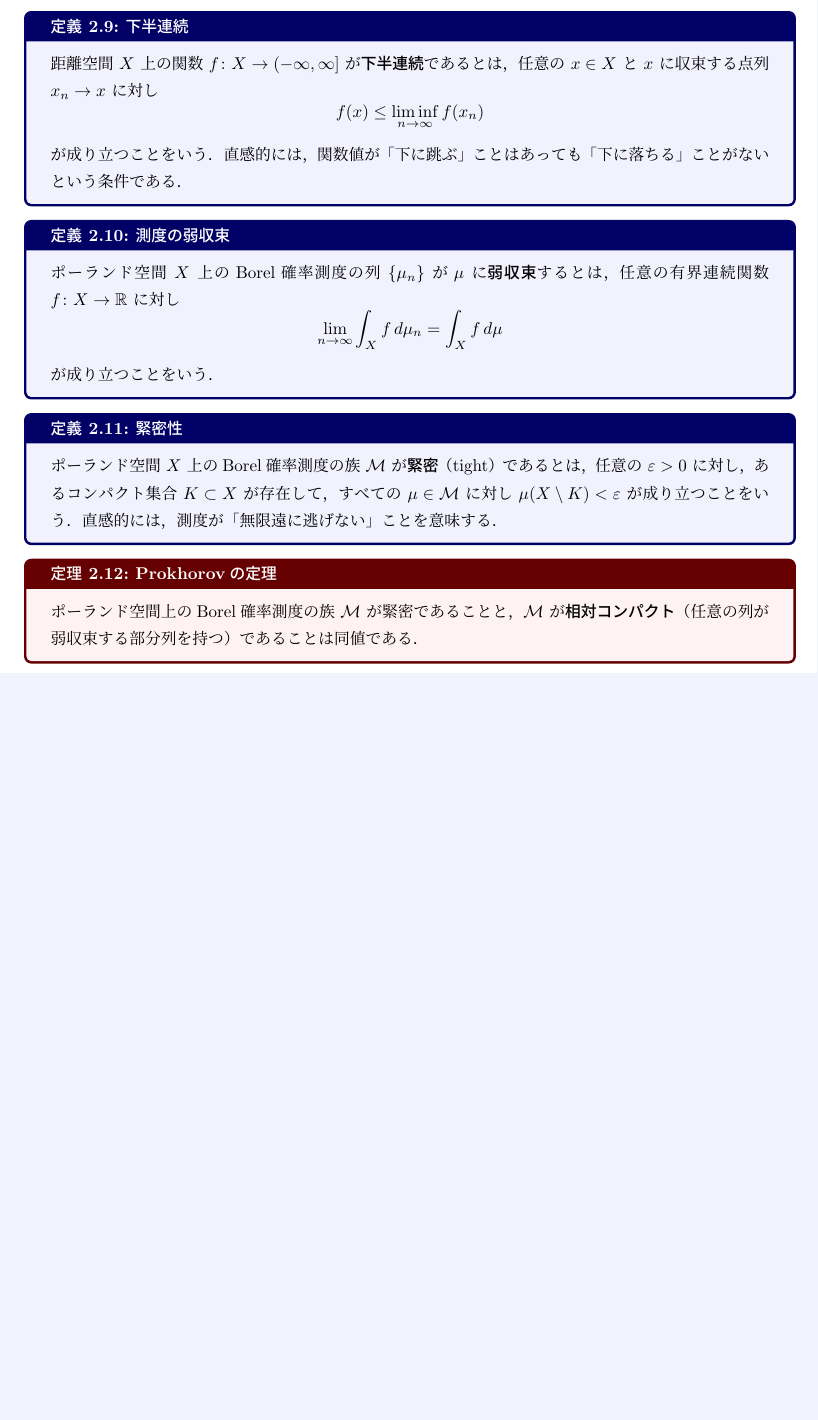
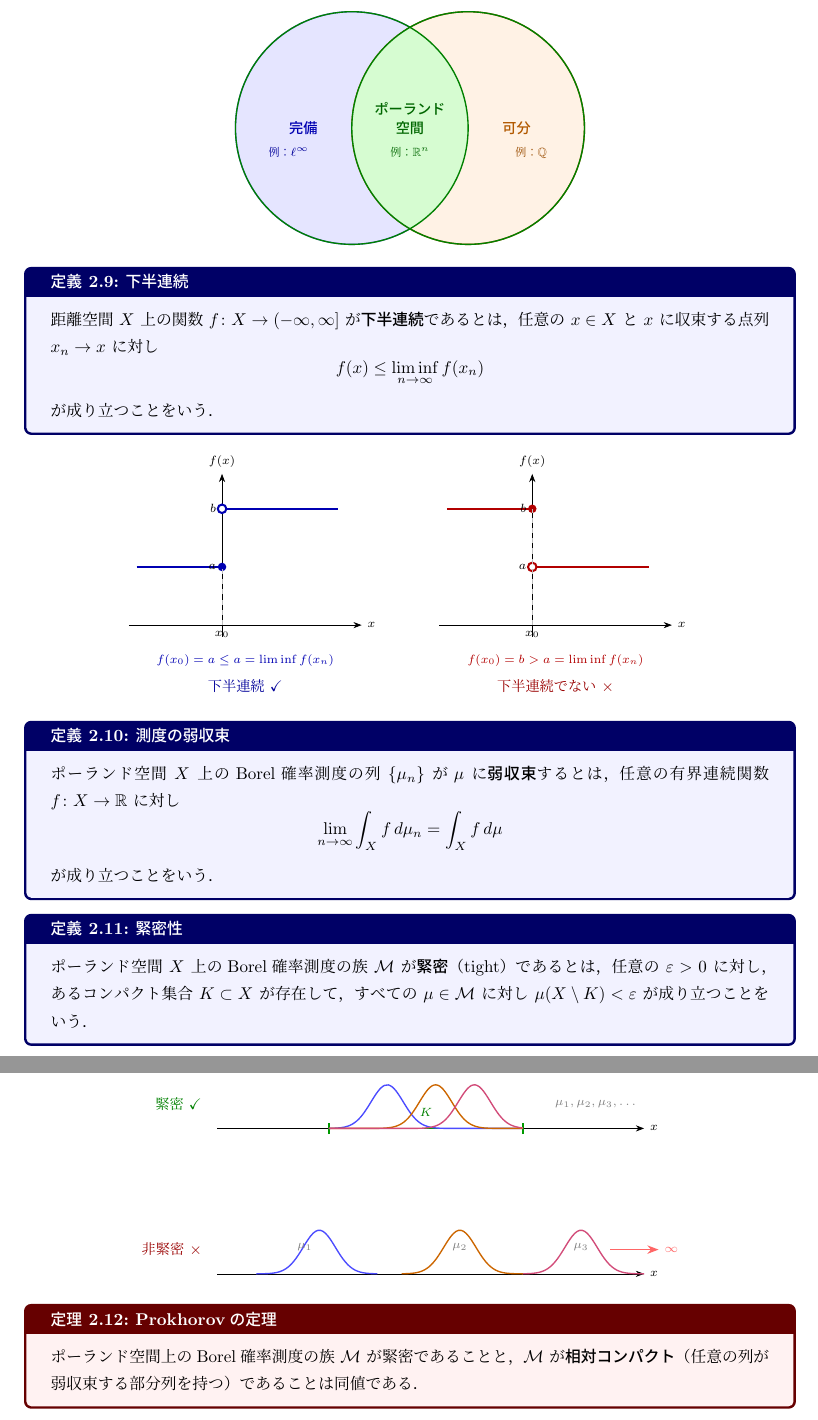
Before and after one commit to a1t2s2u2/optimal-transport, a LaTeX document (note/main.tex): part of page 11 of 12 before the commit and two parts of pages 11 and 12 of 13 after it, the two joined at a grey line, cut at the place of the change, the shorter picture padded with empty space. Compiled offline with upLaTeX and dvipdfmx.

Commit message:
docs: 下半連続・緊密性・ポーランド空間のイメージ図を追加し定義内の直感的説明を削除

```diff
--- a/note/main.tex
+++ b/note/main.tex
@@ -934,6 +934,33 @@ $d(x,s)<\varepsilon$ を満たす $s\in S$ が存在することをいう．
 完備かつ可分な距離空間を\textbf{ポーランド空間}と呼ぶ．
 \end{definition}
 
+\begin{center}
+\begin{tikzpicture}[>=Stealth]
+  %% 完備の円
+  \draw[blue!60, fill=blue!10, thick] (-1.2,0) circle (2.4);
+  \node[blue!70!black, font=\small\bfseries] at (-2.2, 0) {完備};
+  \node[blue!60!black, font=\scriptsize] at (-2.5, -0.5) {例：$\ell^\infty$};
+
+  %% 可分の円
+  \draw[orange!70!black, fill=orange!10, thick] (1.2,0) circle (2.4);
+  \node[orange!70!black, font=\small\bfseries] at (2.2, 0) {可分};
+  \node[orange!60!black, font=\scriptsize] at (2.5, -0.5) {例：$\mathbb{Q}$};
+
+  %% 交差部分
+  \begin{scope}
+    \clip (-1.2,0) circle (2.4);
+    \fill[green!20, opacity=0.8] (1.2,0) circle (2.4);
+  \end{scope}
+  \draw[green!50!black, thick] (-1.2,0) circle (2.4);
+  \draw[green!50!black, thick] (1.2,0) circle (2.4);
+
+  %% ポーランド空間のラベル
+  \node[green!40!black, font=\small\bfseries] at (0, 0.4) {ポーランド};
+  \node[green!40!black, font=\small\bfseries] at (0, 0.0) {空間};
+  \node[green!40!black, font=\scriptsize] at (0, -0.5) {例：$\mathbb{R}^n$};
+\end{tikzpicture}
+\end{center}
+
 \begin{definition}{下半連続}{lsc}
 距離空間 $X$ 上の関数 $f\colon X\to(-\infty,\infty]$ が
 \textbf{下半連続}であるとは，
@@ -942,8 +969,48 @@ $d(x,s)<\varepsilon$ を満たす $s\in S$ が存在することをいう．
   f(x) \le \liminf_{n\to\infty} f(x_n)
 \]
 が成り立つことをいう．
-直感的には，関数値が「下に跳ぶ」ことはあっても「下に落ちる」ことがないという条件である．
 \end{definition}
+
+\begin{center}
+\begin{tikzpicture}[>=Stealth, x=1.6cm, y=1.2cm]
+  %% 左: 下半連続 ✓ (step up, value at x0 is lower)
+  \begin{scope}[xshift=-3.2cm]
+    \draw[->] (-1.2,0) -- (1.8,0) node[right, font=\scriptsize] {$x$};
+    \draw[->] (0,-0.2) -- (0,2.6) node[above, font=\scriptsize] {$f(x)$};
+    %% f(x)=1 for x<0 (open right), f(0)=1, f(x)=2 for x>0 (open left)
+    \draw[blue!70!black, very thick] (-1.1,1) -- (0,1);
+    \fill[blue!70!black] (0,1) circle (2.5pt);
+    \draw[blue!70!black, very thick] (0.01,2) -- (1.5,2);
+    \draw[blue!70!black, very thick, fill=white] (0,2) circle (2.5pt);
+    %% dashed guide
+    \draw[gray!50, dashed] (0,0) -- (0,1);
+    \node[below, font=\scriptsize] at (0,0) {$x_0$};
+    \node[left, font=\scriptsize] at (0,1) {$a$};
+    \node[left, font=\scriptsize] at (0,2) {$b$};
+    %% annotation
+    \node[blue!70!black, font=\scriptsize] at (0.3,-0.6) {$f(x_0)=a \le a=\liminf f(x_n)$};
+    \node[font=\small, blue!60!black] at (0.3,-1.05) {下半連続 \checkmark};
+  \end{scope}
+  %% 右: 下半連続でない ✗ (step down, value at x0 is higher)
+  \begin{scope}[xshift=3.2cm]
+    \draw[->] (-1.2,0) -- (1.8,0) node[right, font=\scriptsize] {$x$};
+    \draw[->] (0,-0.2) -- (0,2.6) node[above, font=\scriptsize] {$f(x)$};
+    %% f(x)=2 for x<0, f(0)=2, f(x)=1 for x>0
+    \draw[red!70!black, very thick] (-1.1,2) -- (0,2);
+    \fill[red!70!black] (0,2) circle (2.5pt);
+    \draw[red!70!black, very thick] (0.01,1) -- (1.5,1);
+    \draw[red!70!black, very thick, fill=white] (0,1) circle (2.5pt);
+    %% dashed guide
+    \draw[gray!50, dashed] (0,0) -- (0,2);
+    \node[below, font=\scriptsize] at (0,0) {$x_0$};
+    \node[left, font=\scriptsize] at (0,1) {$a$};
+    \node[left, font=\scriptsize] at (0,2) {$b$};
+    %% annotation
+    \node[red!70!black, font=\scriptsize] at (0.3,-0.6) {$f(x_0)=b > a=\liminf f(x_n)$};
+    \node[font=\small, red!60!black] at (0.3,-1.05) {下半連続でない $\times$};
+  \end{scope}
+\end{tikzpicture}
+\end{center}
 
 \begin{definition}{測度の弱収束}{weak_convergence}
 ポーランド空間 $X$ 上のBorel確率測度の列 $\{\mu_n\}$ が
@@ -959,8 +1026,46 @@ $\mu$ に\textbf{弱収束}するとは，
 ポーランド空間 $X$ 上のBorel確率測度の族 $\mathcal{M}$ が\textbf{緊密}（tight）であるとは，
 任意の $\varepsilon>0$ に対し，あるコンパクト集合 $K\subset X$ が存在して，
 すべての $\mu\in\mathcal{M}$ に対し $\mu(X\setminus K)<\varepsilon$ が成り立つことをいう．
-直感的には，測度が「無限遠に逃げない」ことを意味する．
 \end{definition}
+
+\begin{center}
+\begin{tikzpicture}[>=Stealth]
+  %% 上段: 緊密 ✓
+  \begin{scope}[yshift=1.8cm]
+    \node[font=\small, green!50!black, left] at (-4.5, 0.5) {緊密 \checkmark};
+    \draw[->] (-4.3,0) -- (4.5,0) node[right, font=\scriptsize] {$x$};
+    %% コンパクト集合 K
+    \draw[green!60!black, thick] (-2,-0.12) -- (-2,0.12);
+    \draw[green!60!black, thick] (2,-0.12) -- (2,0.12);
+    \draw[green!60!black, thick] (-2,0) -- (2,0);
+    \node[green!50!black, font=\scriptsize, above] at (0,0.12) {$K$};
+    %% 3つの測度（全てKの内側に集中）
+    \foreach \cx/\col in {-0.8/blue!70, 0.2/orange!80!black, 1.0/purple!70}{
+      \draw[\col, thick, domain=-2:2, samples=50]
+        plot[smooth] (\x, {0.9*exp(-4.5*(\x-\cx)^2)});
+    }
+    \node[font=\scriptsize, gray] at (3.5, 0.5) {$\mu_1,\mu_2,\mu_3,\ldots$};
+  \end{scope}
+  %% 下段: 非緊密 ✗
+  \begin{scope}[yshift=-1.2cm]
+    \node[font=\small, red!60!black, left] at (-4.5, 0.5) {非緊密 $\times$};
+    \draw[->] (-4.3,0) -- (4.5,0) node[right, font=\scriptsize] {$x$};
+    %% 3つの測度が右に逃げていく
+    \draw[blue!70, thick, domain=-3.5:-1.0, samples=50]
+      plot[smooth] (\x, {0.9*exp(-4.5*(\x+2.2)^2)});
+    \draw[orange!80!black, thick, domain=-0.5:2.0, samples=50]
+      plot[smooth] (\x, {0.9*exp(-4.5*(\x-0.7)^2)});
+    \draw[purple!70, thick, domain=2.0:4.5, samples=50]
+      plot[smooth] (\x, {0.9*exp(-4.5*(\x-3.2)^2)});
+    %% 矢印: 無限遠方向
+    \draw[->, red!60, thick] (3.8,0.5) -- (4.8,0.5);
+    \node[red!60, font=\scriptsize, right] at (4.8,0.5) {$\infty$};
+    \node[font=\scriptsize, gray] at (-2.5, 0.55) {$\mu_1$};
+    \node[font=\scriptsize, gray] at (0.7, 0.55) {$\mu_2$};
+    \node[font=\scriptsize, gray] at (3.2, 0.55) {$\mu_3$};
+  \end{scope}
+\end{tikzpicture}
+\end{center}
 
 \begin{theorem}{Prokhorovの定理}{prokhorov}
 ポーランド空間上のBorel確率測度の族 $\mathcal{M}$ が緊密であることと，
```
